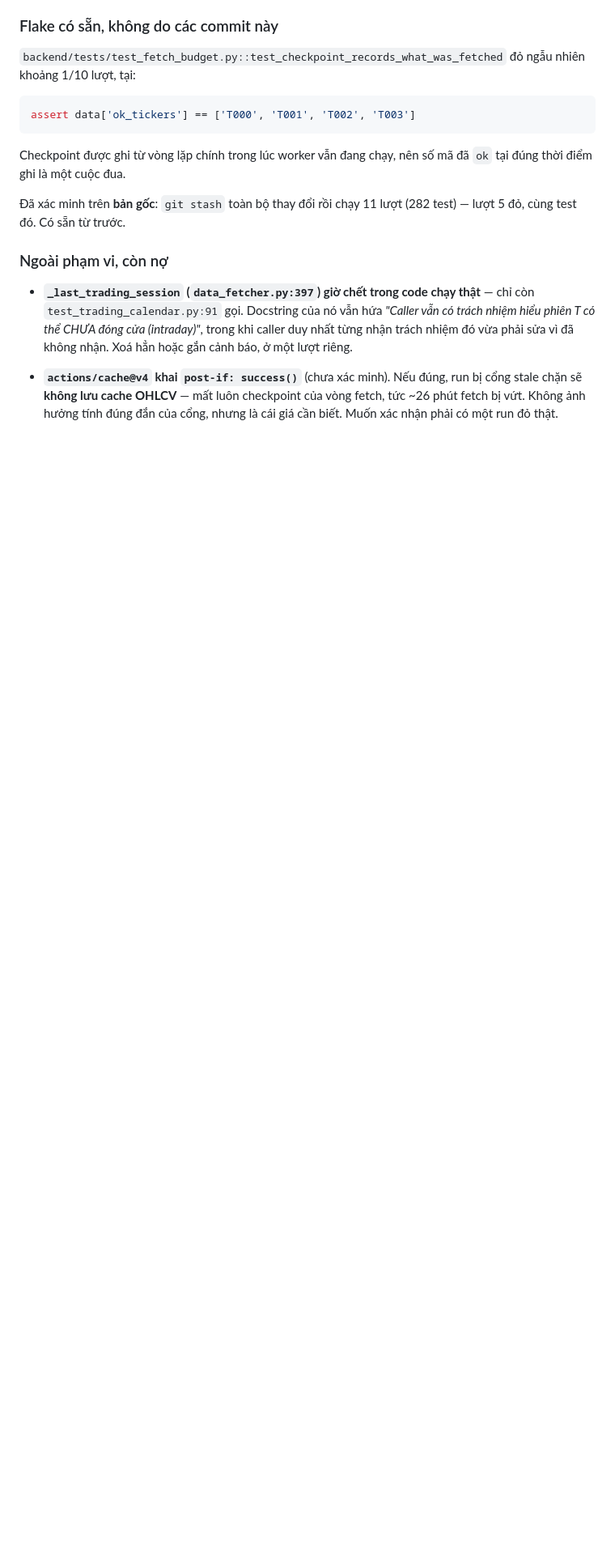
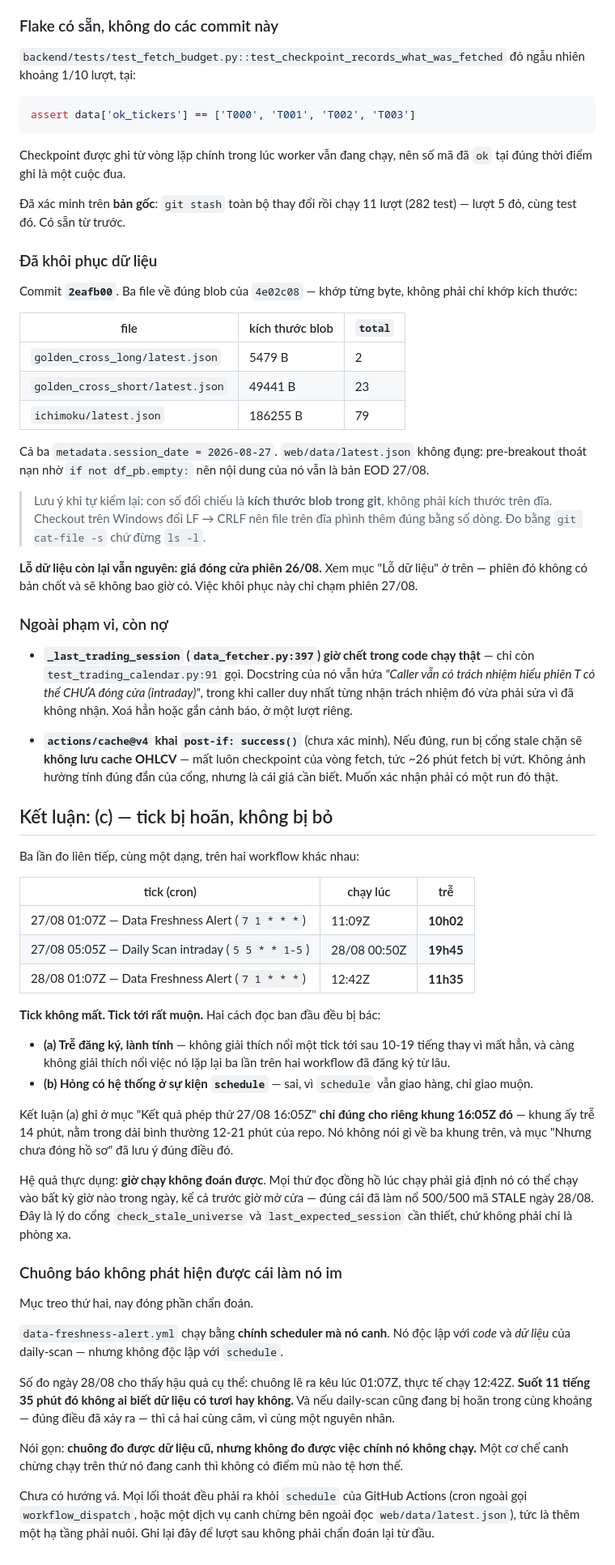
Before and after one commit to hailua87/vn-stock-filter, a Markdown page: docs/schedule-incident-2026-08-27.md, the part around one of its changes. Shown at 81% size. Rendered like a GitHub page; blank space fills up the shorter version.

Commit message:
docs: ket luan (c) va he qua cho chuong bao tuoi moi
Ba lan do lien tiep tren hai workflow: tre 10h02, 19h45, 11h35. Tick khong mat,
tick toi rat muon. (a) va (b) deu bi bac.

He qua thuc dung: gio chay khong doan duoc, nen moi thu doc dong ho luc chay
phai gia dinh no co the chay truoc gio mo cua — dung cai da lam no 500/500 ma
STALE.

Va muc treo thu hai: chuong bao tuoi moi chay bang chinh scheduler ma no canh.
Tre 11h35 nghia la suot 11 tieng do khong ai biet du lieu co tuoi khong. Chuong
do duoc du lieu cu, nhung khong do duoc viec chinh no khong chay. Rang buoc kien
truc, chua co huong va.

Kem theo: ghi nhan 2eafb00 da khoi phuc ba latest.json phien 27/08.

Co-Authored-By: Claude Opus 5 (1M context) <noreply@anthropic.com>
Claude-Session: https://claude.ai/code/session_015iRJ8pPHaRdC65hy9cBFhn

```diff
--- a/docs/schedule-incident-2026-08-27.md
+++ b/docs/schedule-incident-2026-08-27.md
@@ -274,6 +276,29 @@ Checkpoint được ghi từ vòng lặp chính trong lúc worker vẫn đang ch
 Đã xác minh trên **bản gốc**: `git stash` toàn bộ thay đổi rồi chạy 11 lượt
 (282 test) — lượt 5 đỏ, cùng test đó. Có sẵn từ trước.
 
+### Đã khôi phục dữ liệu
+
+Commit **`2eafb00`**. Ba file về đúng blob của `4e02c08` — khớp từng byte, không
+phải chỉ khớp kích thước:
+
+| file | kích thước blob | `total` |
+| --- | --- | --- |
+| `golden_cross_long/latest.json` | 5479 B | 2 |
+| `golden_cross_short/latest.json` | 49441 B | 23 |
+| `ichimoku/latest.json` | 186255 B | 79 |
+
+Cả ba `metadata.session_date = 2026-08-27`. `web/data/latest.json` không đụng:
+pre-breakout thoát nạn nhờ `if not df_pb.empty:` nên nội dung của nó vẫn là bản
+EOD 27/08.
+
+> Lưu ý khi tự kiểm lại: con số đối chiếu là **kích thước blob trong git**, không
+> phải kích thước trên đĩa. Checkout trên Windows đổi LF → CRLF nên file trên đĩa
+> phình thêm đúng bằng số dòng. Đo bằng `git cat-file -s` chứ đừng `ls -l`.
+
+**Lỗ dữ liệu còn lại vẫn nguyên: giá đóng cửa phiên 26/08.** Xem mục "Lỗ dữ
+liệu" ở trên — phiên đó không có bản chốt và sẽ không bao giờ có. Việc khôi phục
+này chỉ chạm phiên 27/08.
+
 ### Ngoài phạm vi, còn nợ
 
 - **`_last_trading_session` (`data_fetcher.py:397`) giờ chết trong code chạy
@@ -286,3 +311,54 @@ Checkpoint được ghi từ vòng lặp chính trong lúc worker vẫn đang ch
   run bị cổng stale chặn sẽ **không lưu cache OHLCV** — mất luôn checkpoint của
   vòng fetch, tức ~26 phút fetch bị vứt. Không ảnh hưởng tính đúng đắn của cổng,
   nhưng là cái giá cần biết. Muốn xác nhận phải có một run đỏ thật.
+
+
+## Kết luận: (c) — tick bị hoãn, không bị bỏ
+
+Ba lần đo liên tiếp, cùng một dạng, trên hai workflow khác nhau:
+
+| tick (cron) | chạy lúc | trễ |
+| --- | --- | --- |
+| 27/08 01:07Z — Data Freshness Alert (`7 1 * * *`) | 11:09Z | **10h02** |
+| 27/08 05:05Z — Daily Scan intraday (`5 5 * * 1-5`) | 28/08 00:50Z | **19h45** |
+| 28/08 01:07Z — Data Freshness Alert (`7 1 * * *`) | 12:42Z | **11h35** |
+
+**Tick không mất. Tick tới rất muộn.** Hai cách đọc ban đầu đều bị bác:
+
+- **(a) Trễ đăng ký, lành tính** — không giải thích nổi một tick tới sau 10-19
+  tiếng thay vì mất hẳn, và càng không giải thích nổi việc nó lặp lại ba lần
+  trên hai workflow đã đăng ký từ lâu.
+- **(b) Hỏng có hệ thống ở sự kiện `schedule`** — sai, vì `schedule` vẫn giao
+  hàng, chỉ giao muộn.
+
+Kết luận (a) ghi ở mục "Kết quả phép thử 27/08 16:05Z" **chỉ đúng cho riêng
+khung 16:05Z đó** — khung ấy trễ 14 phút, nằm trong dải bình thường 12-21 phút
+của repo. Nó không nói gì về ba khung trên, và mục "Nhưng chưa đóng hồ sơ" đã
+lưu ý đúng điều đó.
+
+Hệ quả thực dụng: **giờ chạy không đoán được**. Mọi thứ đọc đồng hồ lúc chạy
+phải giả định nó có thể chạy vào bất kỳ giờ nào trong ngày, kể cả trước giờ mở
+cửa — đúng cái đã làm nổ 500/500 mã STALE ngày 28/08. Đây là lý do cổng
+`check_stale_universe` và `last_expected_session` cần thiết, chứ không phải chỉ
+là phòng xa.
+
+### Chuông báo không phát hiện được cái làm nó im
+
+Mục treo thứ hai, nay đóng phần chẩn đoán.
+
+`data-freshness-alert.yml` chạy bằng **chính scheduler mà nó canh**. Nó độc lập
+với *code* và *dữ liệu* của daily-scan — nhưng không độc lập với `schedule`.
+
+Số đo ngày 28/08 cho thấy hậu quả cụ thể: chuông lẽ ra kêu lúc 01:07Z, thực tế
+chạy 12:42Z. **Suốt 11 tiếng 35 phút đó không ai biết dữ liệu có tươi hay
+không.** Và nếu daily-scan cũng đang bị hoãn trong cùng khoảng — đúng điều đã
+xảy ra — thì cả hai cùng câm, vì cùng một nguyên nhân.
+
+Nói gọn: **chuông đo được dữ liệu cũ, nhưng không đo được việc chính nó không
+chạy.** Một cơ chế canh chừng chạy trên thứ nó đang canh thì không có điểm mù
+nào tệ hơn thế.
+
+Chưa có hướng vá. Mọi lối thoát đều phải ra khỏi `schedule` của GitHub Actions
+(cron ngoài gọi `workflow_dispatch`, hoặc một dịch vụ canh chừng bên ngoài đọc
+`web/data/latest.json`), tức là thêm một hạ tầng phải nuôi. Ghi lại đây để lượt
+sau không phải chẩn đoán lại từ đầu.
```
Also changed, not shown: other parts of docs/schedule-incident-2026-08-27.md (+4 -2 lines).
